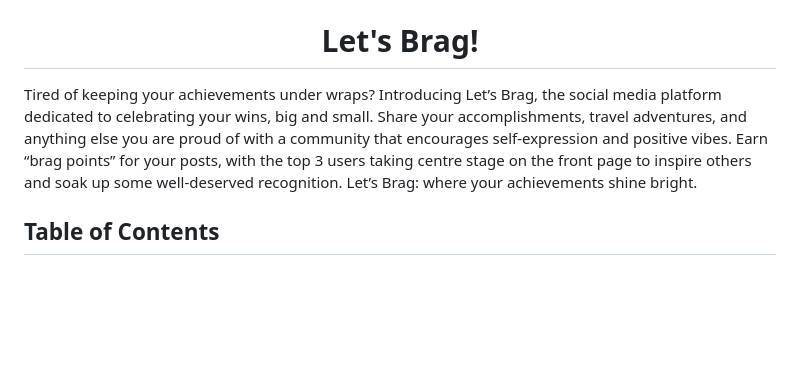
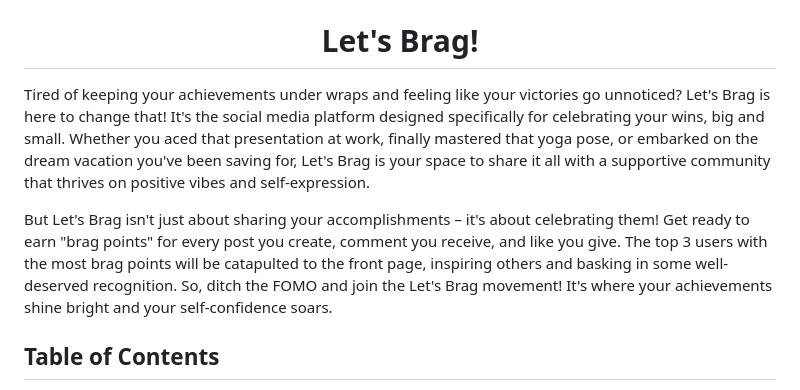
Before and after one commit to Yukitoshi12345/Lets-Brag, a Markdown page: README.md, the part around the change printed below. Drawn GitHub-style; blank space fills up the shorter version.

Commit message:
updated description

```diff
--- a/README.md
+++ b/README.md
@@ -2,7 +2,9 @@
 
 <h1 align ="center">Let's Brag!</h1>
 
-Tired of keeping your achievements under wraps? Introducing Let’s Brag, the social media platform dedicated to celebrating your wins, big and small. Share your accomplishments, travel adventures, and anything else you are proud of with a community that encourages self-expression and positive vibes. Earn “brag points” for your posts, with the top 3 users taking centre stage on the front page to inspire others and soak up some well-deserved recognition. Let’s Brag: where your achievements shine bright.
+Tired of keeping your achievements under wraps and feeling like your victories go unnoticed? Let's Brag is here to change that! It's the social media platform designed specifically for celebrating your wins, big and small. Whether you aced that presentation at work, finally mastered that yoga pose, or embarked on the dream vacation you've been saving for, Let's Brag is your space to share it all with a supportive community that thrives on positive vibes and self-expression.
+
+But Let's Brag isn't just about sharing your accomplishments – it's about celebrating them! Get ready to earn "brag points" for every post you create, comment you receive, and like you give. The top 3 users with the most brag points will be catapulted to the front page, inspiring others and basking in some well-deserved recognition. So, ditch the FOMO and join the Let's Brag movement! It's where your achievements shine bright and your self-confidence soars.
 
 
 ## Table of Contents
```
Also changed, not shown: other parts of README.md (+2 -0 lines).
